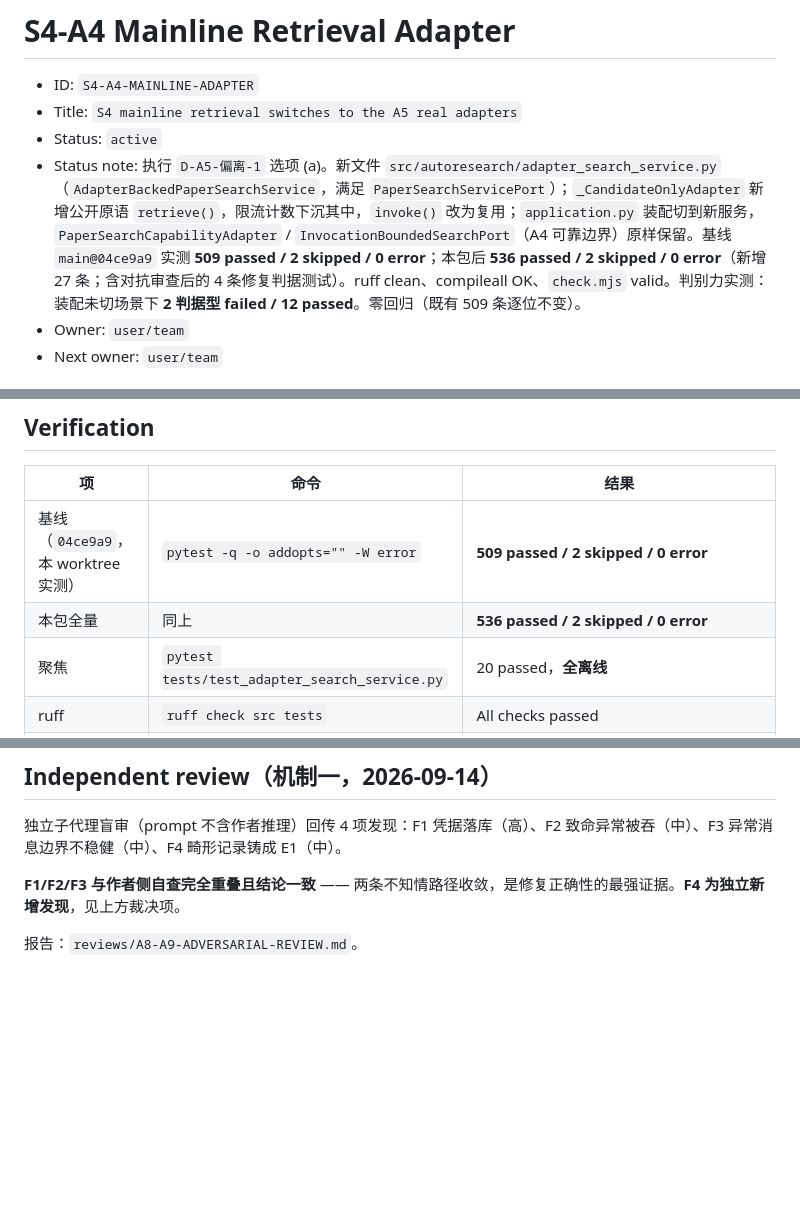
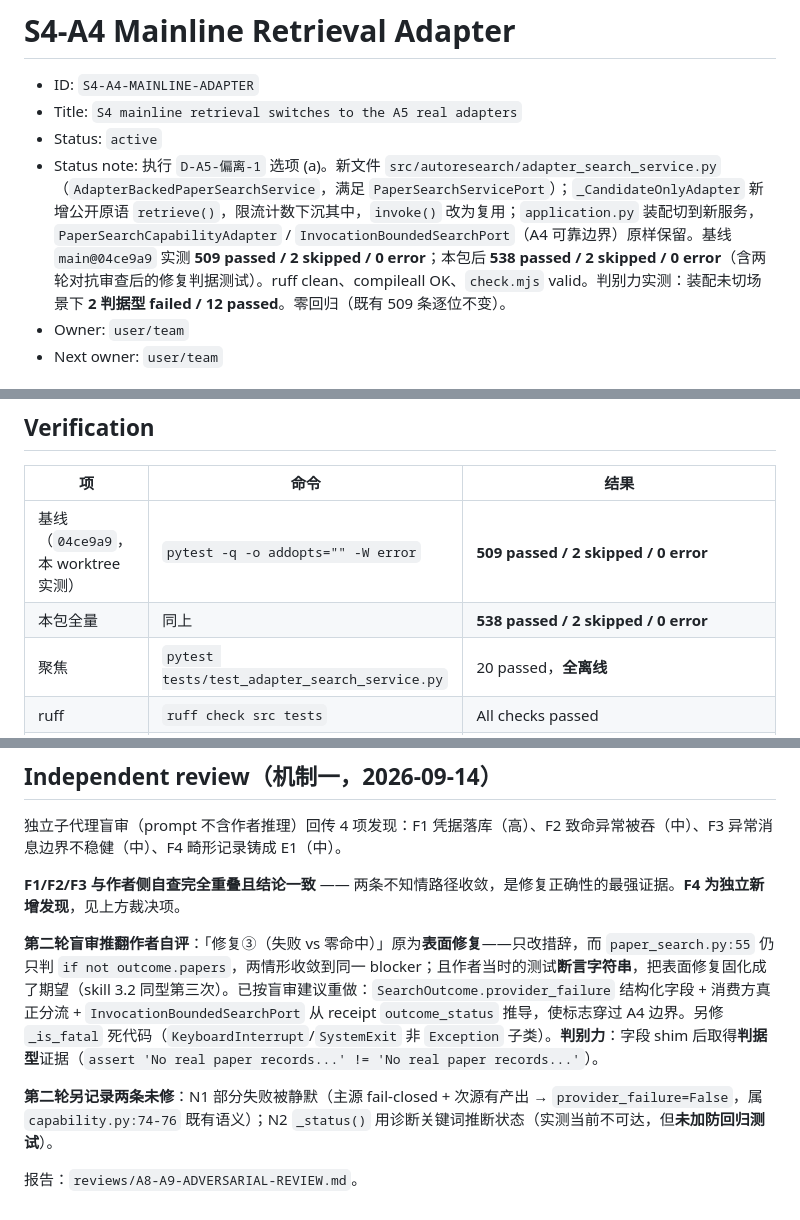
Before and after one commit to CovD831/AutoResearch, a Markdown page: .ai-team/tasks/S4-A4-MAINLINE-ADAPTER.md, 3 parts joined by grey strips. GitHub-like rendering; blank space fills up the shorter version.

Commit message:
docs(S4-A4): record the second review round in the ledger
Both open items need an owner decision, so they are recorded rather than fixed:
partial provider failure stays silent (capability.py's status rule), and
_status() infers state from diagnostic keywords.

```diff
--- a/.ai-team/tasks/S4-A4-MAINLINE-ADAPTER.md
+++ b/.ai-team/tasks/S4-A4-MAINLINE-ADAPTER.md
@@ -3,7 +3,7 @@
 - ID: `S4-A4-MAINLINE-ADAPTER`
 - Title: `S4 mainline retrieval switches to the A5 real adapters`
 - Status: `active`
-- Status note: 执行 `D-A5-偏离-1` 选项 (a)。新文件 `src/autoresearch/adapter_search_service.py`（`AdapterBackedPaperSearchService`，满足 `PaperSearchServicePort`）；`_CandidateOnlyAdapter` 新增公开原语 `retrieve()`，限流计数下沉其中，`invoke()` 改为复用；`application.py` 装配切到新服务，`PaperSearchCapabilityAdapter` / `InvocationBoundedSearchPort`（A4 可靠边界）原样保留。基线 `main@04ce9a9` 实测 **509 passed / 2 skipped / 0 error**；本包后 **536 passed / 2 skipped / 0 error**（新增 27 条；含对抗审查后的 4 条修复判据测试）。ruff clean、compileall OK、`check.mjs` valid。判别力实测：装配未切场景下 **2 判据型 failed / 12 passed**。零回归（既有 509 条逐位不变）。
+- Status note: 执行 `D-A5-偏离-1` 选项 (a)。新文件 `src/autoresearch/adapter_search_service.py`（`AdapterBackedPaperSearchService`，满足 `PaperSearchServicePort`）；`_CandidateOnlyAdapter` 新增公开原语 `retrieve()`，限流计数下沉其中，`invoke()` 改为复用；`application.py` 装配切到新服务，`PaperSearchCapabilityAdapter` / `InvocationBoundedSearchPort`（A4 可靠边界）原样保留。基线 `main@04ce9a9` 实测 **509 passed / 2 skipped / 0 error**；本包后 **538 passed / 2 skipped / 0 error**（含两轮对抗审查后的修复判据测试）。ruff clean、compileall OK、`check.mjs` valid。判别力实测：装配未切场景下 **2 判据型 failed / 12 passed**。零回归（既有 509 条逐位不变）。
 - Owner: `user/team`
 - Next owner: `user/team`
 
@@ -52,7 +52,7 @@
 | 项 | 命令 | 结果 |
 |---|---|---|
 | 基线（`04ce9a9`，本 worktree 实测） | `pytest -q -o addopts="" -W error` | **509 passed / 2 skipped / 0 error** |
-| 本包全量 | 同上 | **536 passed / 2 skipped / 0 error** |
+| 本包全量 | 同上 | **538 passed / 2 skipped / 0 error** |
 | 聚焦 | `pytest tests/test_adapter_search_service.py` | 20 passed，**全离线** |
 | ruff | `ruff check src tests` | All checks passed |
 | compileall | `compileall -q src` | exit 0 |
@@ -125,4 +125,8 @@
 
 **F1/F2/F3 与作者侧自查完全重叠且结论一致** —— 两条不知情路径收敛，是修复正确性的最强证据。**F4 为独立新增发现**，见上方裁决项。
 
+**第二轮盲审推翻作者自评**：「修复③（失败 vs 零命中）」原为**表面修复**——只改措辞，而 `paper_search.py:55` 仍只判 `if not outcome.papers`，两情形收敛到同一 blocker；且作者当时的测试**断言字符串**，把表面修复固化成了期望（skill 3.2 同型第三次）。已按盲审建议重做：`SearchOutcome.provider_failure` 结构化字段 + 消费方真正分流 + `InvocationBoundedSearchPort` 从 receipt `outcome_status` 推导，使标志穿过 A4 边界。另修 `_is_fatal` 死代码（`KeyboardInterrupt`/`SystemExit` 非 `Exception` 子类）。**判别力**：字段 shim 后取得**判据型**证据（`assert 'No real paper records...' != 'No real paper records...'`）。
+
+**第二轮另记录两条未修**：N1 部分失败被静默（主源 fail-closed + 次源有产出 → `provider_failure=False`，属 `capability.py:74-76` 既有语义）；N2 `_status()` 用诊断关键词推断状态（实测当前不可达，但**未加防回归测试**）。
+
 报告：`reviews/A8-A9-ADVERSARIAL-REVIEW.md`。
```
